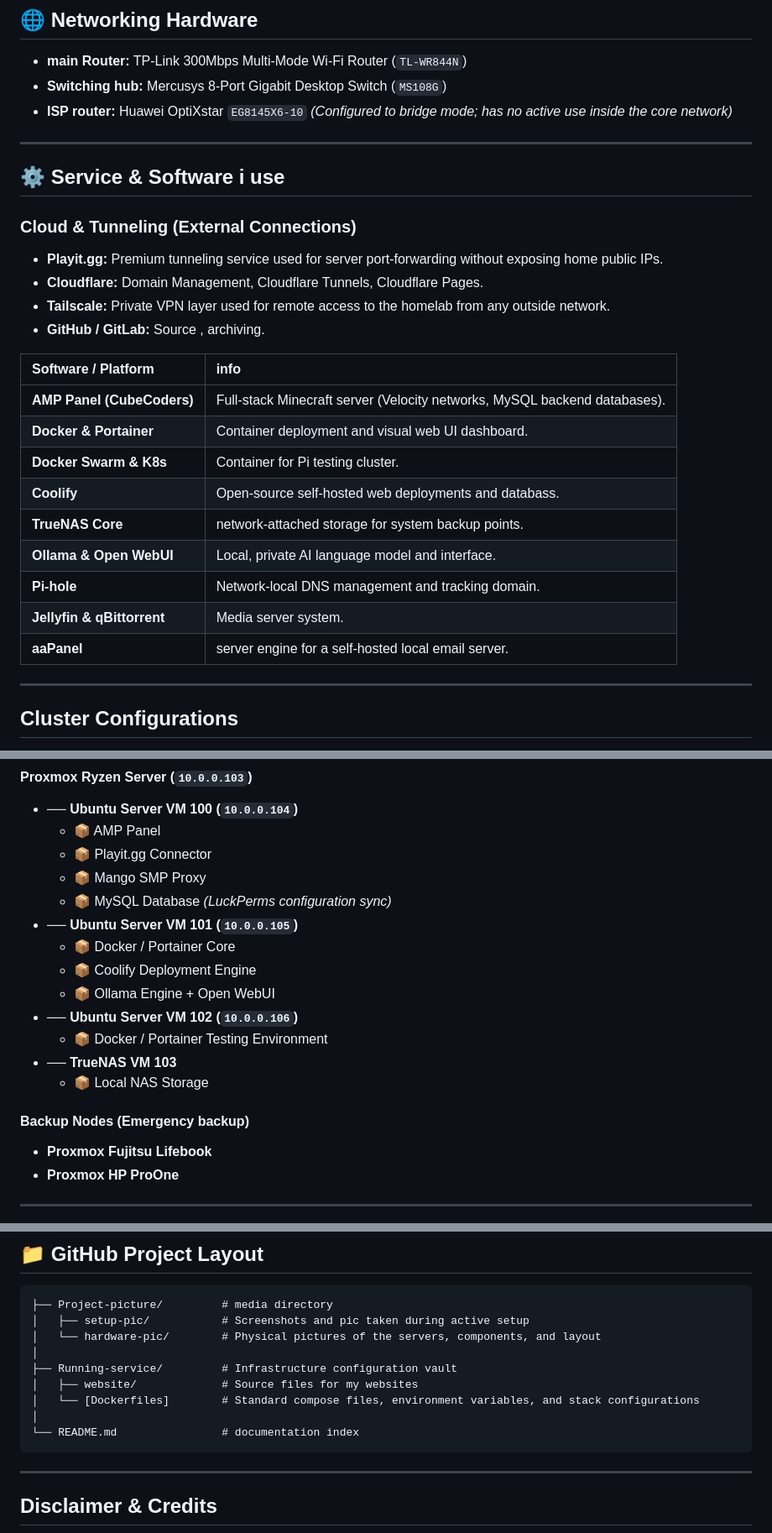
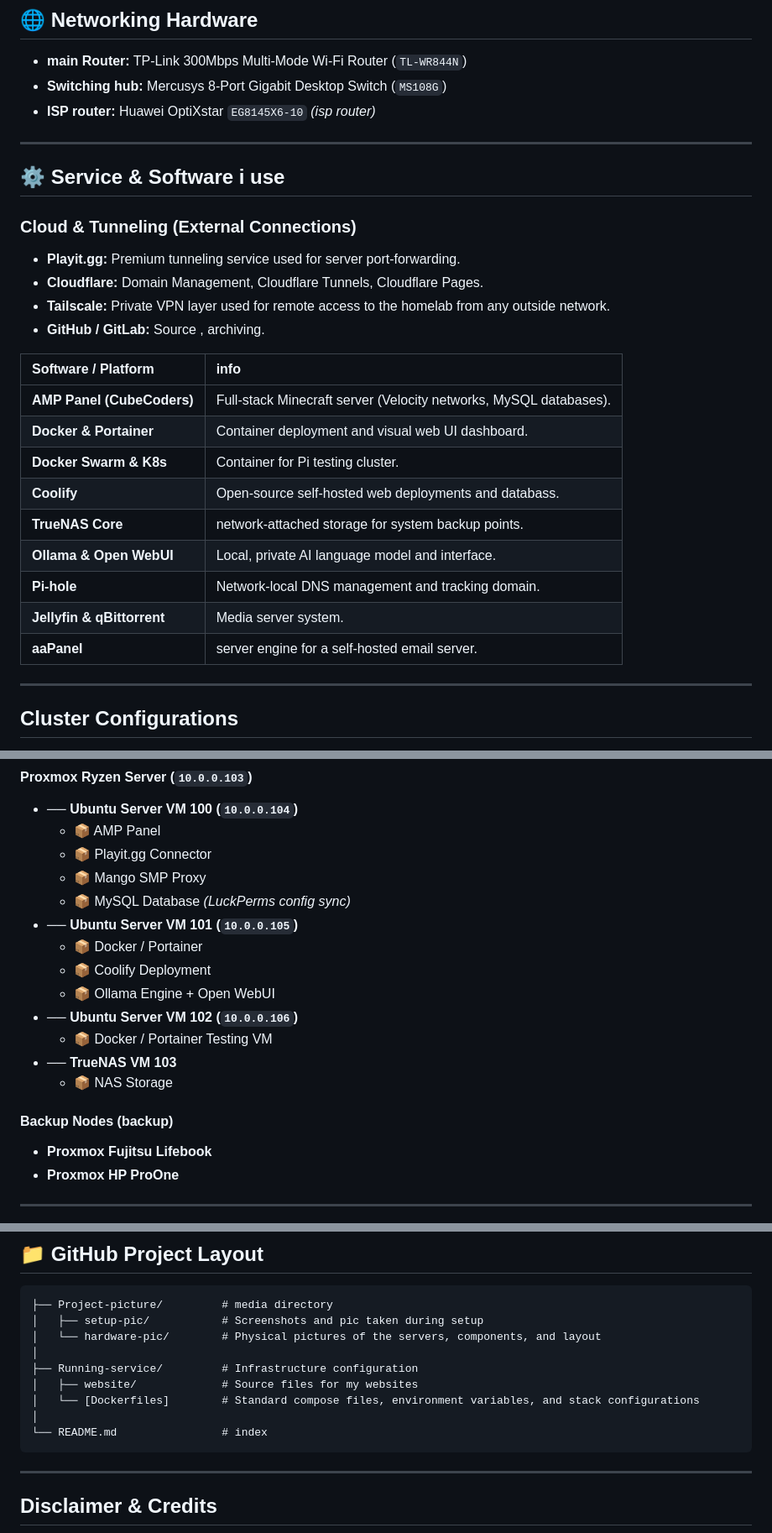
Before and after one commit to Tesla-Fryvo/Homelab, a Markdown page: README.md, 3 parts joined by grey strips. Shown at 84% size. Rendered like a GitHub page.

````diff
--- a/README.md
+++ b/README.md
@@ -63,21 +63,21 @@ Welcome to my homelab repository this is hardware documentation, and archive for
 
 * **main Router:** TP-Link 300Mbps Multi-Mode Wi-Fi Router (`TL-WR844N`)
 * **Switching hub:** Mercusys 8-Port Gigabit Desktop Switch (`MS108G`)
-* **ISP router:** Huawei OptiXstar `EG8145X6-10` *(Configured to bridge mode; has no active use inside the core network)*
+* **ISP router:** Huawei OptiXstar `EG8145X6-10` *(isp router)*
 
 ---
 
 ## ⚙️ Service & Software i use
 
 ###  Cloud & Tunneling (External Connections)
-* **Playit.gg:** Premium tunneling service used for server port-forwarding without exposing home public IPs.
+* **Playit.gg:** Premium tunneling service used for server port-forwarding.
 * **Cloudflare:** Domain Management, Cloudflare Tunnels, Cloudflare Pages.
 * **Tailscale:** Private VPN layer used for remote access to the homelab from any outside network.
 * **GitHub / GitLab:** Source , archiving.
 
 | Software / Platform | info |
 | :--- | :--- |
-| **AMP Panel (CubeCoders)** | Full-stack Minecraft server (Velocity networks, MySQL backend databases). |
+| **AMP Panel (CubeCoders)** | Full-stack Minecraft server (Velocity networks, MySQL databases). |
 | **Docker & Portainer** | Container deployment and visual web UI dashboard. |
 | **Docker Swarm & K8s** | Container for Pi testing cluster. |
 | **Coolify** | Open-source self-hosted web deployments and databass. |
@@ -85,7 +85,7 @@ Welcome to my homelab repository this is hardware documentation, and archive for
 | **Ollama & Open WebUI** | Local, private AI language model and interface. |
 | **Pi-hole** | Network-local DNS management and tracking domain. |
 | **Jellyfin & qBittorrent** | Media server system. |
-| **aaPanel** | server engine for a self-hosted local email server. |
+| **aaPanel** | server engine for a self-hosted email server. |
 
 
 ---
@@ -121,17 +121,17 @@ Welcome to my homelab repository this is hardware documentation, and archive for
   * 📦 AMP Panel
   * 📦 Playit.gg Connector
   * 📦 Mango SMP Proxy
-  * 📦 MySQL Database *(LuckPerms configuration sync)*
+  * 📦 MySQL Database *(LuckPerms config sync)*
 * ── **Ubuntu Server VM 101 (`10.0.0.105`)**
-  * 📦 Docker / Portainer Core
-  * 📦 Coolify Deployment Engine
+  * 📦 Docker / Portainer
+  * 📦 Coolify Deployment
   * 📦 Ollama Engine + Open WebUI
 * ── **Ubuntu Server VM 102 (`10.0.0.106`)**
-  * 📦 Docker / Portainer Testing Environment
+  * 📦 Docker / Portainer Testing VM
 * ── **TrueNAS VM 103**
-  * 📦 Local NAS Storage
+  * 📦 NAS Storage
 
-#### **Backup Nodes (Emergency backup)**
+#### **Backup Nodes (backup)**
 * **Proxmox Fujitsu Lifebook**
 * **Proxmox HP ProOne**
 
@@ -155,14 +155,14 @@ Welcome to my homelab repository this is hardware documentation, and archive for
 
 ```text
 ├── Project-picture/         # media directory
-│   ├── setup-pic/           # Screenshots and pic taken during active setup
+│   ├── setup-pic/           # Screenshots and pic taken during setup
 │   └── hardware-pic/        # Physical pictures of the servers, components, and layout
 │
-├── Running-service/         # Infrastructure configuration vault
+├── Running-service/         # Infrastructure configuration
 │   ├── website/             # Source files for my websites
 │   └── [Dockerfiles]        # Standard compose files, environment variables, and stack configurations
 │
-└── README.md                # documentation index
+└── README.md                # index
 ```
 
 ---
````
